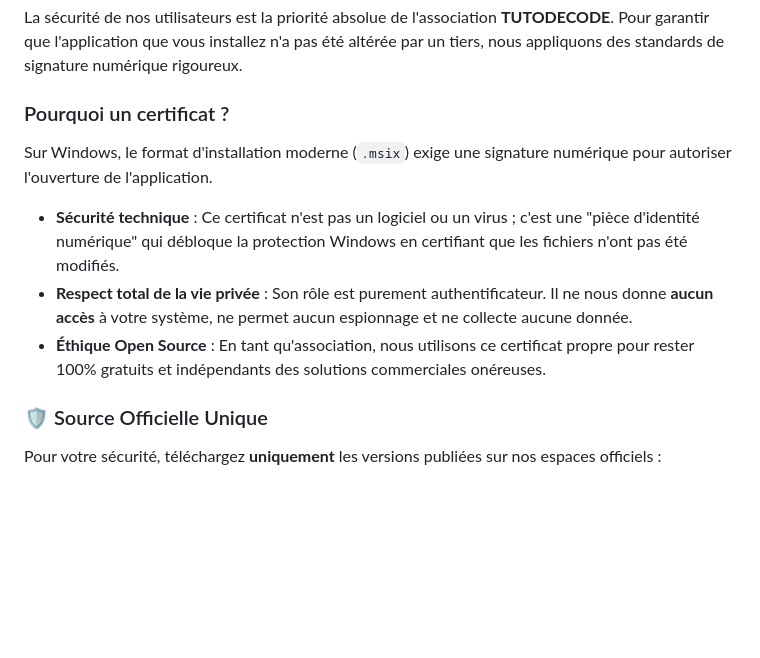
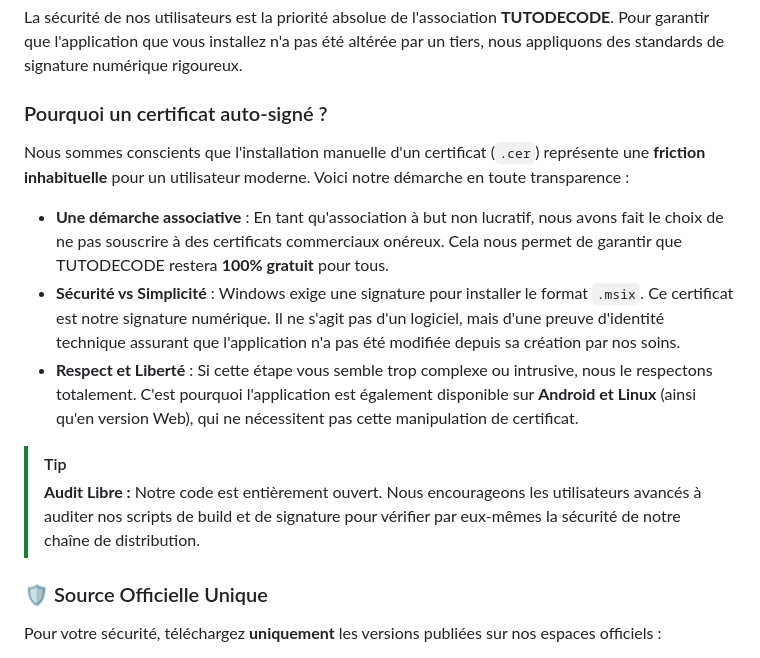
Before and after one commit to TUTODECODE-ORG/TUTODECODE_APP, a Markdown page: README.md, the part around the change. GitHub-like rendering; blank space fills up the shorter version.

Commit message:
docs: approche plus humble et transparente sur les choix techniques

```diff
--- a/README.md
+++ b/README.md
@@ -48,11 +48,15 @@ Bloqué sur un concept complexe ? **Ghost AI** est intégré directement à la p
 
 La sécurité de nos utilisateurs est la priorité absolue de l'association **TUTODECODE**. Pour garantir que l'application que vous installez n'a pas été altérée par un tiers, nous appliquons des standards de signature numérique rigoureux.
 
-### Pourquoi un certificat ?
-Sur Windows, le format d'installation moderne (`.msix`) exige une signature numérique pour autoriser l'ouverture de l'application.
-*   **Sécurité technique** : Ce certificat n'est pas un logiciel ou un virus ; c'est une "pièce d'identité numérique" qui débloque la protection Windows en certifiant que les fichiers n'ont pas été modifiés.
-*   **Respect total de la vie privée** : Son rôle est purement authentificateur. Il ne nous donne **aucun accès** à votre système, ne permet aucun espionnage et ne collecte aucune donnée.
-*   **Éthique Open Source** : En tant qu'association, nous utilisons ce certificat propre pour rester 100% gratuits et indépendants des solutions commerciales onéreuses.
+### Pourquoi un certificat auto-signé ?
+Nous sommes conscients que l'installation manuelle d'un certificat (`.cer`) représente une **friction inhabituelle** pour un utilisateur moderne. Voici notre démarche en toute transparence :
+
+*   **Une démarche associative** : En tant qu'association à but non lucratif, nous avons fait le choix de ne pas souscrire à des certificats commerciaux onéreux. Cela nous permet de garantir que TUTODECODE restera **100% gratuit** pour tous.
+*   **Sécurité vs Simplicité** : Windows exige une signature pour installer le format `.msix`. Ce certificat est notre signature numérique. Il ne s'agit pas d'un logiciel, mais d'une preuve d'identité technique assurant que l'application n'a pas été modifiée depuis sa création par nos soins.
+*   **Respect et Liberté** : Si cette étape vous semble trop complexe ou intrusive, nous le respectons totalement. C'est pourquoi l'application est également disponible sur **Android et Linux** (ainsi qu'en version Web), qui ne nécessitent pas cette manipulation de certificat.
+
+> [!TIP]
+> **Audit Libre :** Notre code est entièrement ouvert. Nous encourageons les utilisateurs avancés à auditer nos scripts de build et de signature pour vérifier par eux-mêmes la sécurité de notre chaîne de distribution.
 
 ### 🛡️ Source Officielle Unique
 Pour votre sécurité, téléchargez **uniquement** les versions publiées sur nos espaces officiels :
```
